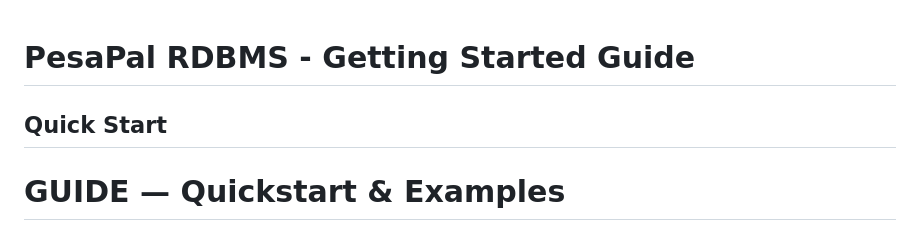
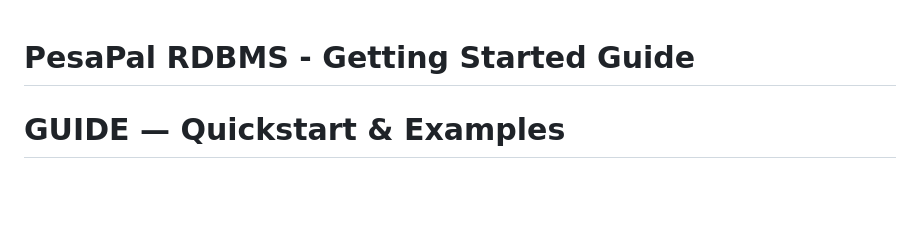
Before and after one commit to 254guru/RDBMS, a Markdown page: GUIDE.md, the part around the change. Rendered like a GitHub page; blank space fills up the shorter version.

```diff
--- a/GUIDE.md
+++ b/GUIDE.md
@@ -1,6 +1,4 @@
 # PesaPal RDBMS - Getting Started Guide
-
-## Quick Start
 
 
 # GUIDE — Quickstart & Examples
```
